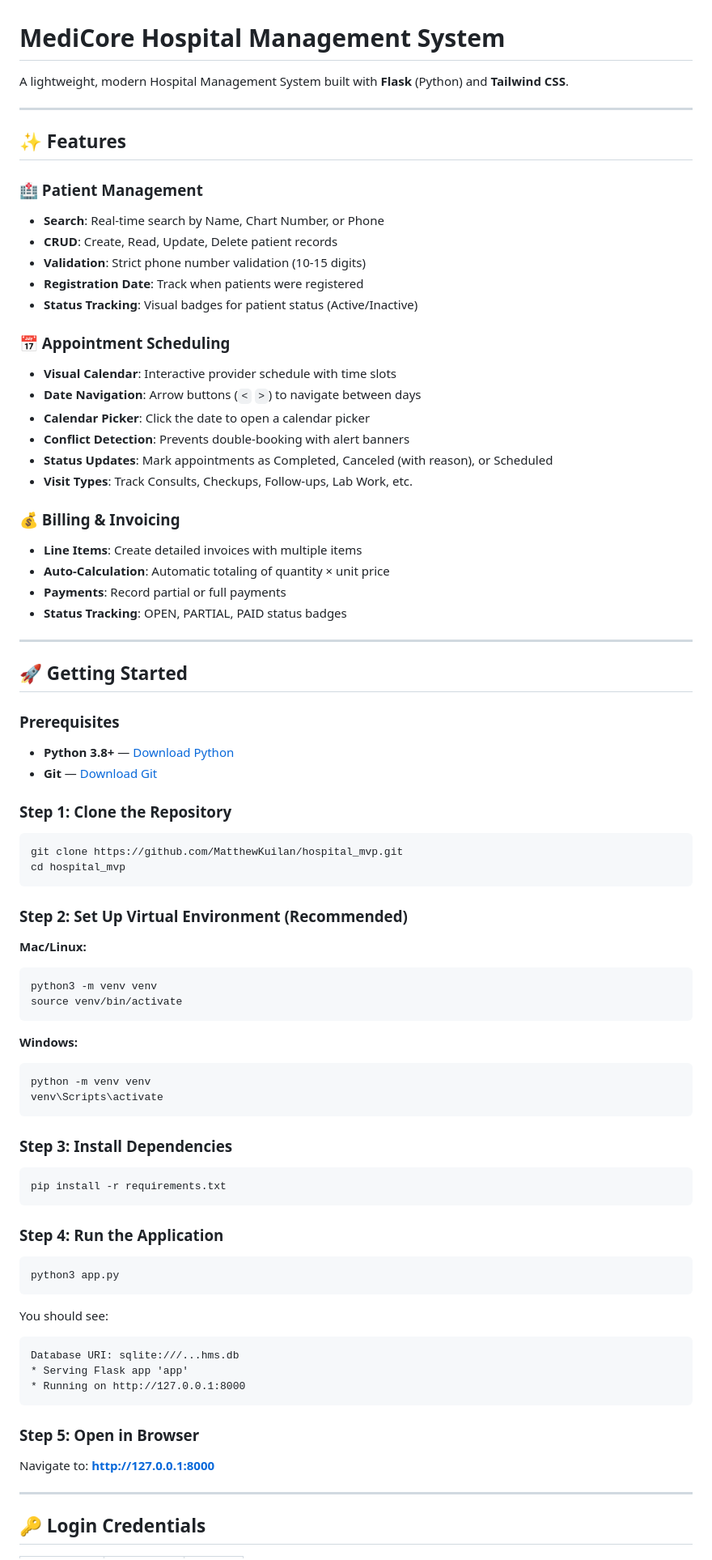
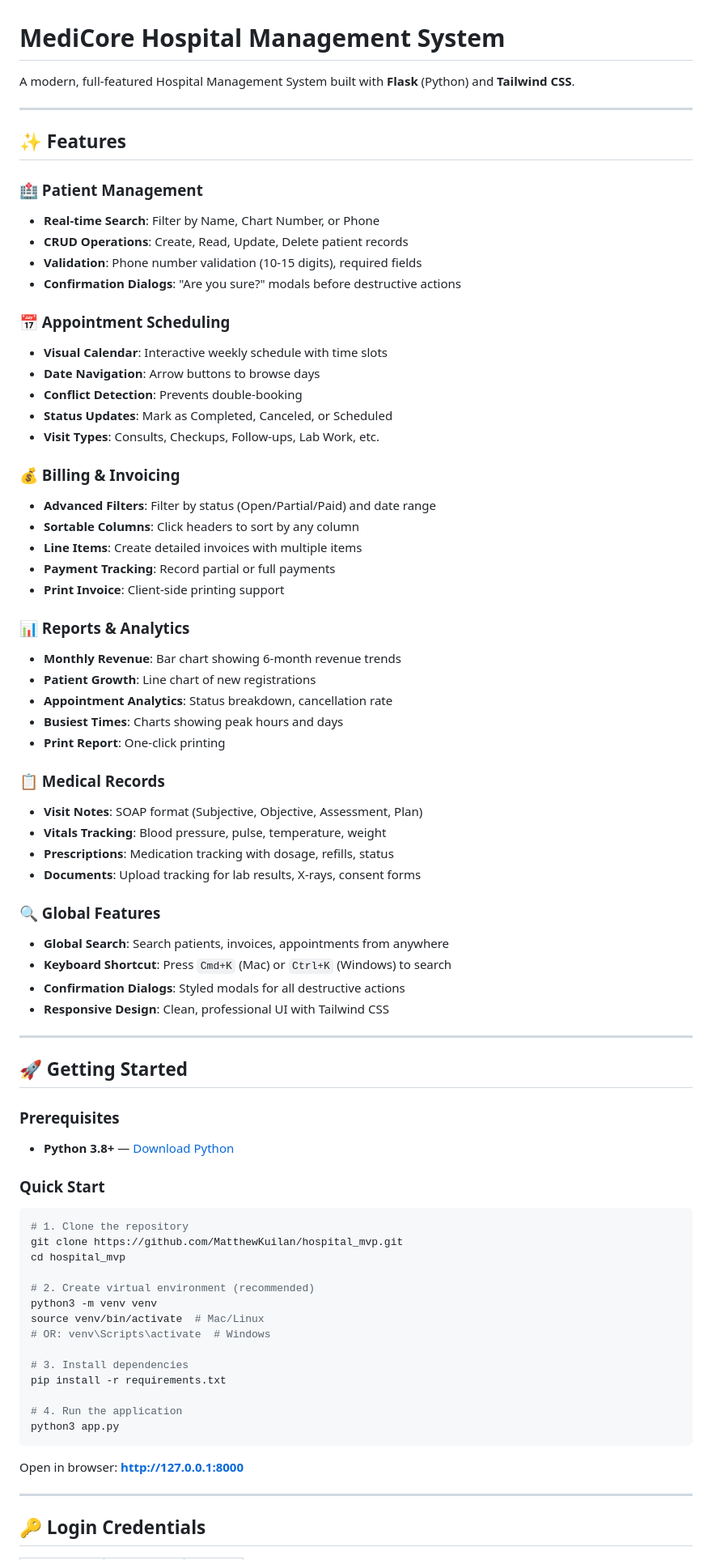
Before and after one commit to MatthewKuilan/hospital_mvp, a Markdown page: README.md, the part around the change printed below. Shown: that part at 81% size. GitHub-like rendering.

````diff
--- a/README.md
+++ b/README.md
@@ -1,31 +1,49 @@
 # MediCore Hospital Management System
 
-A lightweight, modern Hospital Management System built with **Flask** (Python) and **Tailwind CSS**.
+A modern, full-featured Hospital Management System built with **Flask** (Python) and **Tailwind CSS**.
 
 ---
 
 ## ✨ Features
 
 ### 🏥 Patient Management
-- **Search**: Real-time search by Name, Chart Number, or Phone
-- **CRUD**: Create, Read, Update, Delete patient records
-- **Validation**: Strict phone number validation (10-15 digits)
-- **Registration Date**: Track when patients were registered
-- **Status Tracking**: Visual badges for patient status (Active/Inactive)
+- **Real-time Search**: Filter by Name, Chart Number, or Phone
+- **CRUD Operations**: Create, Read, Update, Delete patient records
+- **Validation**: Phone number validation (10-15 digits), required fields
+- **Confirmation Dialogs**: "Are you sure?" modals before destructive actions
 
 ### 📅 Appointment Scheduling
-- **Visual Calendar**: Interactive provider schedule with time slots
-- **Date Navigation**: Arrow buttons (`<` `>`) to navigate between days
-- **Calendar Picker**: Click the date to open a calendar picker
-- **Conflict Detection**: Prevents double-booking with alert banners
-- **Status Updates**: Mark appointments as Completed, Canceled (with reason), or Scheduled
-- **Visit Types**: Track Consults, Checkups, Follow-ups, Lab Work, etc.
+- **Visual Calendar**: Interactive weekly schedule with time slots
+- **Date Navigation**: Arrow buttons to browse days
+- **Conflict Detection**: Prevents double-booking
+- **Status Updates**: Mark as Completed, Canceled, or Scheduled
+- **Visit Types**: Consults, Checkups, Follow-ups, Lab Work, etc.
 
 ### 💰 Billing & Invoicing
+- **Advanced Filters**: Filter by status (Open/Partial/Paid) and date range
+- **Sortable Columns**: Click headers to sort by any column
 - **Line Items**: Create detailed invoices with multiple items
-- **Auto-Calculation**: Automatic totaling of quantity × unit price
-- **Payments**: Record partial or full payments
-- **Status Tracking**: OPEN, PARTIAL, PAID status badges
+- **Payment Tracking**: Record partial or full payments
+- **Print Invoice**: Client-side printing support
+
+### 📊 Reports & Analytics
+- **Monthly Revenue**: Bar chart showing 6-month revenue trends
+- **Patient Growth**: Line chart of new registrations
+- **Appointment Analytics**: Status breakdown, cancellation rate
+- **Busiest Times**: Charts showing peak hours and days
+- **Print Report**: One-click printing
+
+### 📋 Medical Records
+- **Visit Notes**: SOAP format (Subjective, Objective, Assessment, Plan)
+- **Vitals Tracking**: Blood pressure, pulse, temperature, weight
+- **Prescriptions**: Medication tracking with dosage, refills, status
+- **Documents**: Upload tracking for lab results, X-rays, consent forms
+
+### 🔍 Global Features
+- **Global Search**: Search patients, invoices, appointments from anywhere
+- **Keyboard Shortcut**: Press `Cmd+K` (Mac) or `Ctrl+K` (Windows) to search
+- **Confirmation Dialogs**: Styled modals for all destructive actions
+- **Responsive Design**: Clean, professional UI with Tailwind CSS
 
 ---
 
@@ -33,51 +51,27 @@ A lightweight, modern Hospital Management System built with **Flask** (Python) a
 
 ### Prerequisites
 - **Python 3.8+** — [Download Python](https://www.python.org/downloads/)
-- **Git** — [Download Git](https://git-scm.com/downloads)
 
-### Step 1: Clone the Repository
+### Quick Start
 
 ```bash
+# 1. Clone the repository
 git clone https://github.com/MatthewKuilan/hospital_mvp.git
 cd hospital_mvp
-```
 
-### Step 2: Set Up Virtual Environment (Recommended)
+# 2. Create virtual environment (recommended)
+python3 -m venv venv
+source venv/bin/activate  # Mac/Linux
+# OR: venv\Scripts\activate  # Windows
 
-**Mac/Linux:**
-```bash
-python3 -m venv venv
-source venv/bin/activate
-```
+# 3. Install dependencies
+pip install -r requirements.txt
 
-**Windows:**
-```bash
-python -m venv venv
-venv\Scripts\activate
-```
-
-### Step 3: Install Dependencies
-
-```bash
-pip install -r requirements.txt
-```
-
-### Step 4: Run the Application
-
-```bash
+# 4. Run the application
 python3 app.py
 ```
 
-You should see:
-```
-Database URI: sqlite:///...hms.db
-* Serving Flask app 'app'
-* Running on http://127.0.0.1:8000
-```
-
-### Step 5: Open in Browser
-
-Navigate to: **http://127.0.0.1:8000**
+Open in browser: **http://127.0.0.1:8000**
 
 ---
 
````
Also changed, not shown: other parts of README.md (+33 -49 lines).
